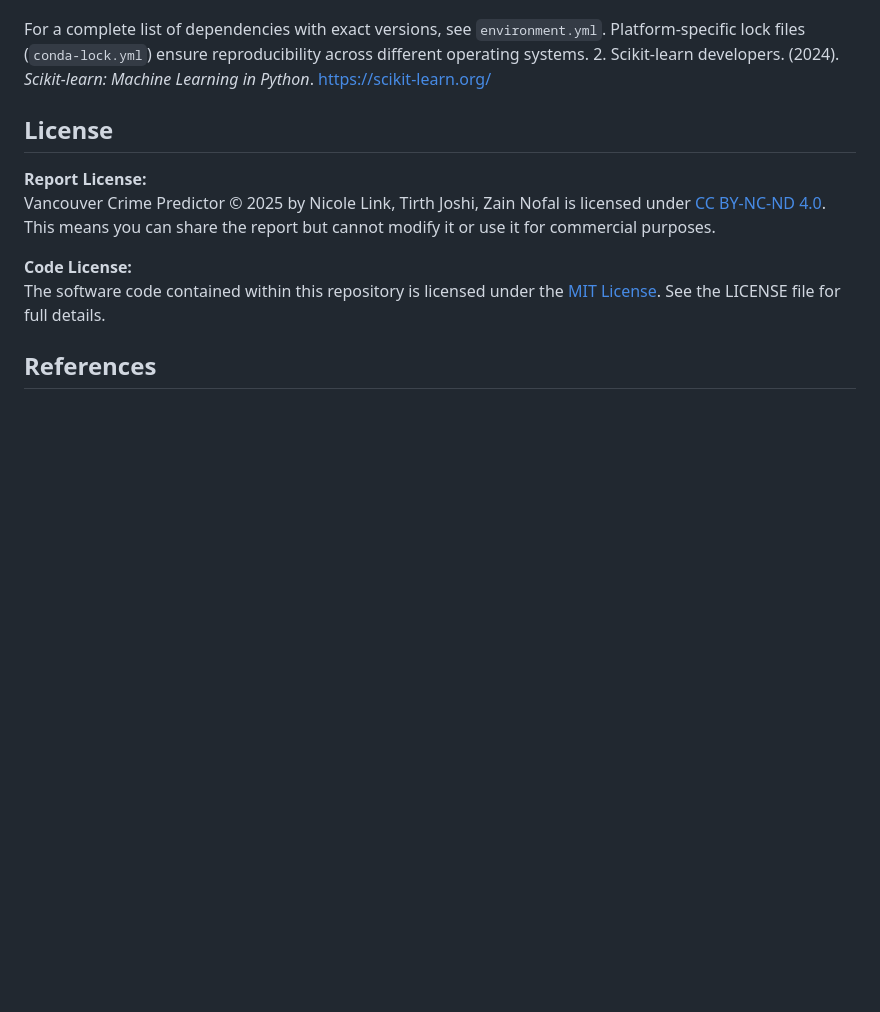
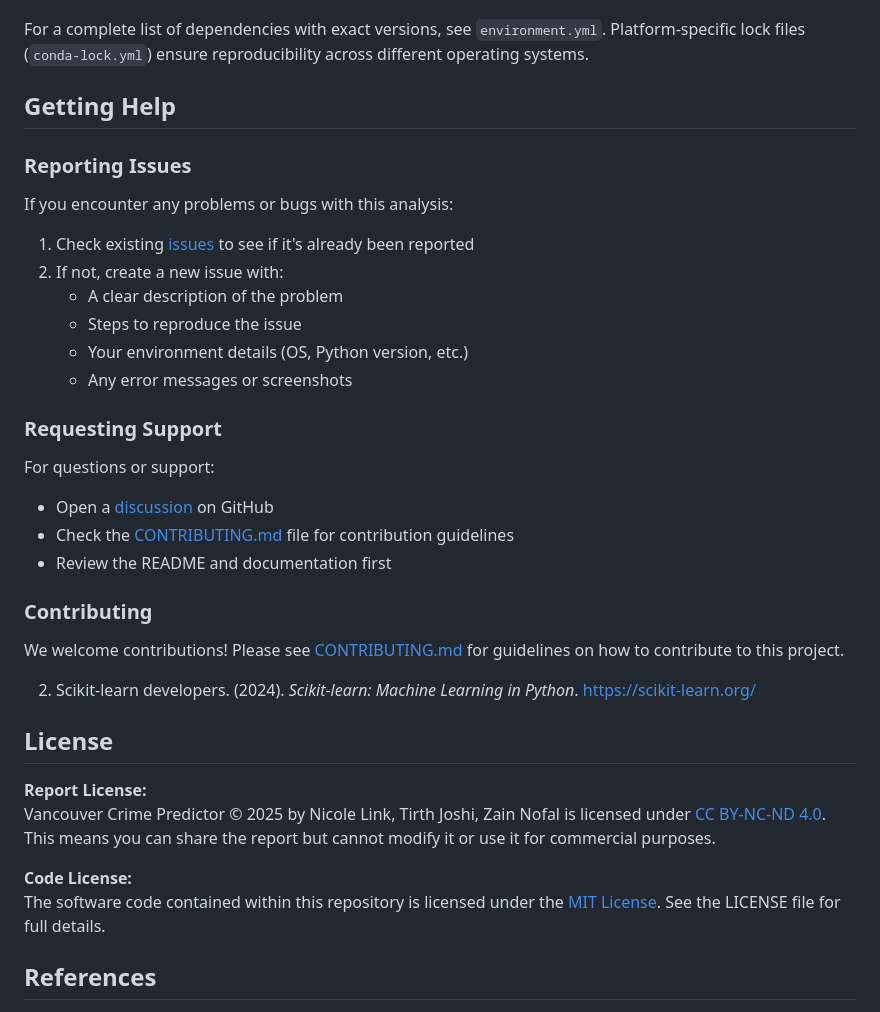
Before and after one commit to nicolelink33/Vancouver_Crime_Predictor, a Markdown page: README.md, the part around the change. GitHub-like rendering; blank space fills up the shorter version.

Commit message:
add issue reporting section and raw data folder
- added Getting Help section to README with issue reporting and support info
- created data/raw folder with README for better organization
- addresses peer review feedback items

```diff
--- a/README.md
+++ b/README.md
@@ -204,6 +204,27 @@ This project requires the following main dependencies:
 - **HTTP requests:** requests 2.32
 
 For a complete list of dependencies with exact versions, see `environment.yml`. Platform-specific lock files (`conda-lock.yml`) ensure reproducibility across different operating systems.
+
+## Getting Help
+
+### Reporting Issues
+If you encounter any problems or bugs with this analysis:
+1. Check existing [issues](https://github.com/nicolelink33/Vancouver_Crime_Predictor/issues) to see if it's already been reported
+2. If not, create a new issue with:
+   - A clear description of the problem
+   - Steps to reproduce the issue
+   - Your environment details (OS, Python version, etc.)
+   - Any error messages or screenshots
+
+### Requesting Support
+For questions or support:
+- Open a [discussion](https://github.com/nicolelink33/Vancouver_Crime_Predictor/discussions) on GitHub
+- Check the [CONTRIBUTING.md](CONTRIBUTING.md) file for contribution guidelines
+- Review the README and documentation first
+
+### Contributing
+We welcome contributions! Please see [CONTRIBUTING.md](CONTRIBUTING.md) for guidelines on how to contribute to this project.
+
 2. Scikit-learn developers. (2024). *Scikit-learn: Machine Learning in Python*. https://scikit-learn.org/
 
 ## License
```
Also changed, not shown: data/raw/README.md (added, +10 -0 lines).
